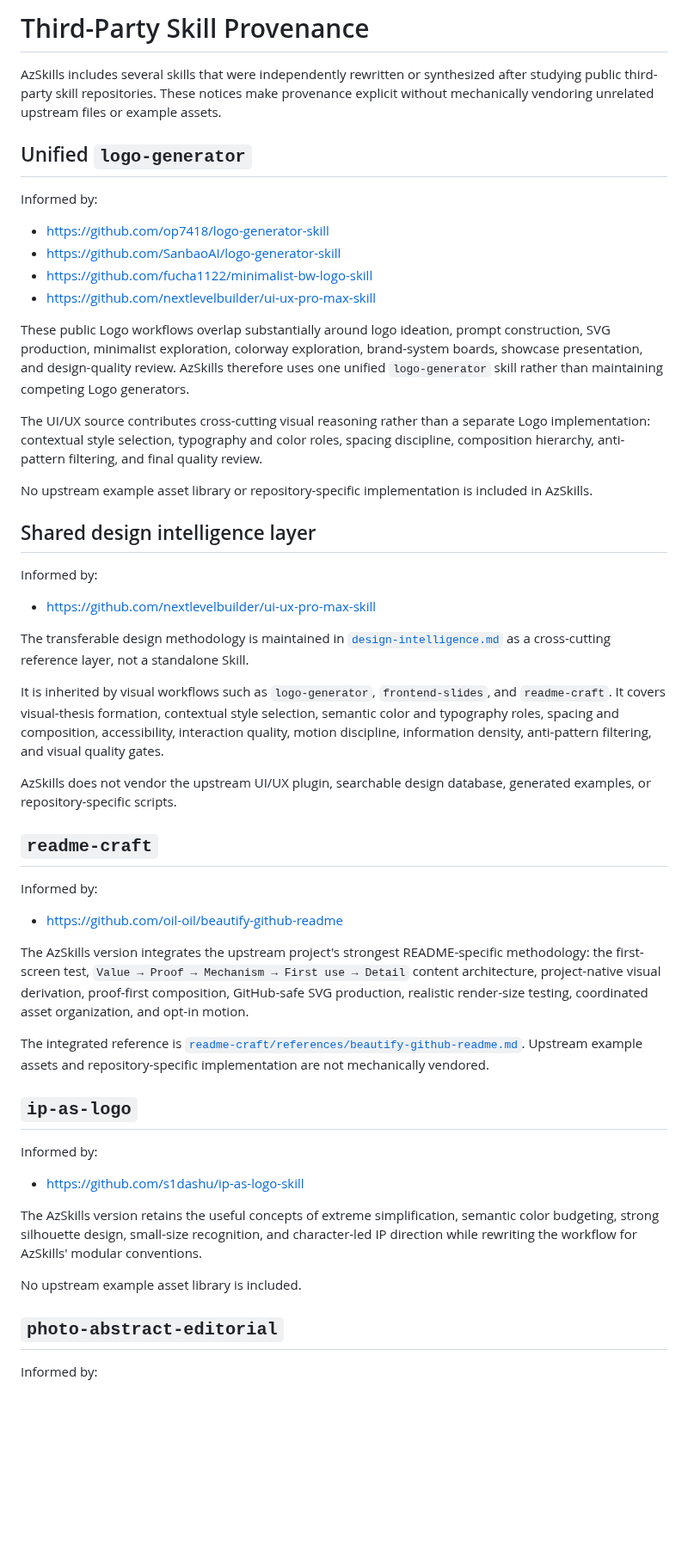
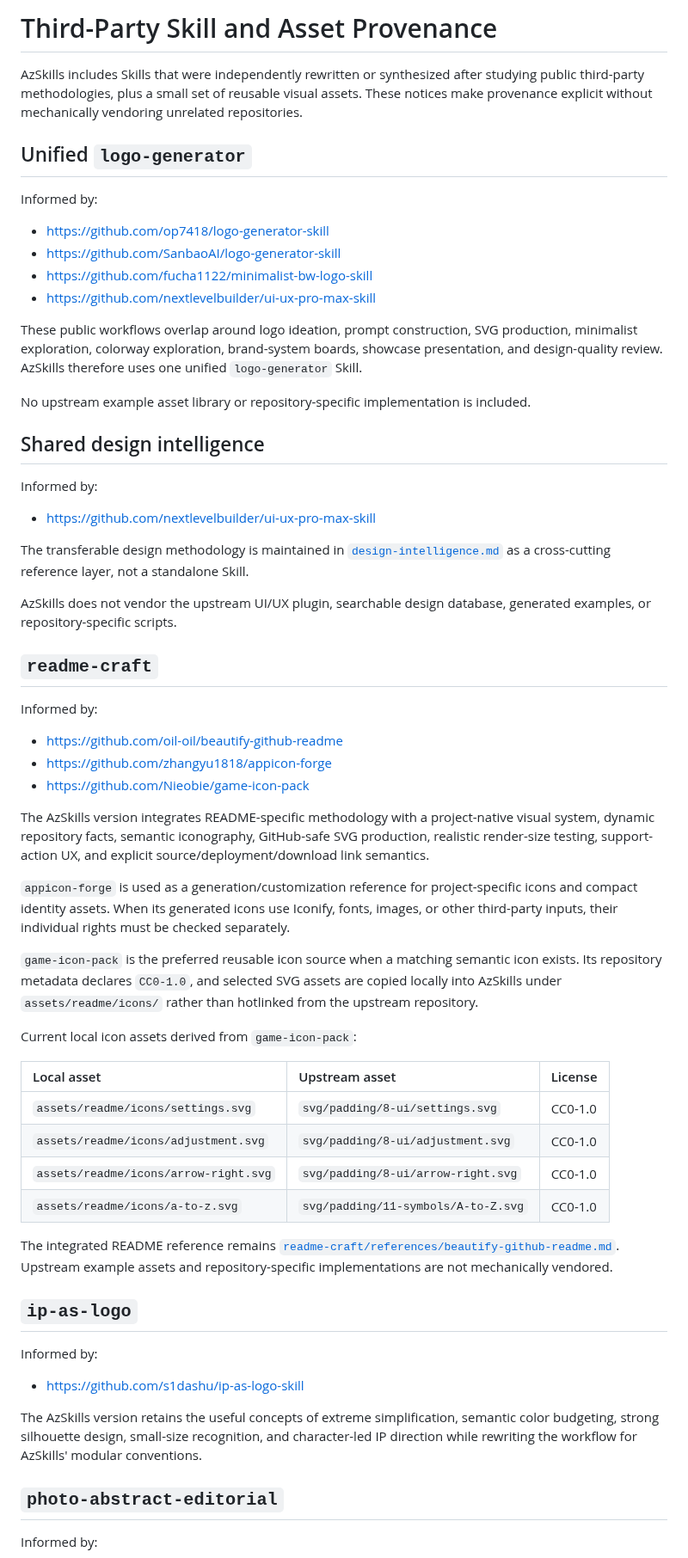
Before and after one commit to CYoJkoY/AzSkills, a Markdown page: THIRD_PARTY_NOTICES.md, the part around one of its changes. Shown at 86% size. Drawn GitHub-style; blank space fills up the shorter version.

Commit message:
docs: record README icon provenance

```diff
--- a/THIRD_PARTY_NOTICES.md
+++ b/THIRD_PARTY_NOTICES.md
@@ -1,6 +1,6 @@
-# Third-Party Skill Provenance
+# Third-Party Skill and Asset Provenance
 
-AzSkills includes several skills that were independently rewritten or synthesized after studying public third-party skill repositories. These notices make provenance explicit without mechanically vendoring unrelated upstream files or example assets.
+AzSkills includes Skills that were independently rewritten or synthesized after studying public third-party methodologies, plus a small set of reusable visual assets. These notices make provenance explicit without mechanically vendoring unrelated repositories.
 
 ## Unified `logo-generator`
 
@@ -11,21 +11,17 @@ Informed by:
 - https://github.com/fucha1122/minimalist-bw-logo-skill
 - https://github.com/nextlevelbuilder/ui-ux-pro-max-skill
 
-These public Logo workflows overlap substantially around logo ideation, prompt construction, SVG production, minimalist exploration, colorway exploration, brand-system boards, showcase presentation, and design-quality review. AzSkills therefore uses one unified `logo-generator` skill rather than maintaining competing Logo generators.
+These public workflows overlap around logo ideation, prompt construction, SVG production, minimalist exploration, colorway exploration, brand-system boards, showcase presentation, and design-quality review. AzSkills therefore uses one unified `logo-generator` Skill.
 
-The UI/UX source contributes cross-cutting visual reasoning rather than a separate Logo implementation: contextual style selection, typography and color roles, spacing discipline, composition hierarchy, anti-pattern filtering, and final quality review.
+No upstream example asset library or repository-specific implementation is included.
 
-No upstream example asset library or repository-specific implementation is included in AzSkills.
-
-## Shared design intelligence layer
+## Shared design intelligence
 
 Informed by:
 
 - https://github.com/nextlevelbuilder/ui-ux-pro-max-skill
 
 The transferable design methodology is maintained in [`design-intelligence.md`](design-intelligence.md) as a cross-cutting reference layer, not a standalone Skill.
-
-It is inherited by visual workflows such as `logo-generator`, `frontend-slides`, and `readme-craft`. It covers visual-thesis formation, contextual style selection, semantic color and typography roles, spacing and composition, accessibility, interaction quality, motion discipline, information density, anti-pattern filtering, and visual quality gates.
 
 AzSkills does not vendor the upstream UI/UX plugin, searchable design database, generated examples, or repository-specific scripts.
 
@@ -34,10 +30,25 @@ AzSkills does not vendor the upstream UI/UX plugin, searchable design database,
 Informed by:
 
 - https://github.com/oil-oil/beautify-github-readme
+- https://github.com/zhangyu1818/appicon-forge
+- https://github.com/Nieobie/game-icon-pack
 
-The AzSkills version integrates the upstream project's strongest README-specific methodology: the first-screen test, `Value → Proof → Mechanism → First use → Detail` content architecture, project-native visual derivation, proof-first composition, GitHub-safe SVG production, realistic render-size testing, coordinated asset organization, and opt-in motion.
+The AzSkills version integrates README-specific methodology with a project-native visual system, dynamic repository facts, semantic iconography, GitHub-safe SVG production, realistic render-size testing, support-action UX, and explicit source/deployment/download link semantics.
 
-The integrated reference is [`readme-craft/references/beautify-github-readme.md`](readme-craft/references/beautify-github-readme.md). Upstream example assets and repository-specific implementation are not mechanically vendored.
+`appicon-forge` is used as a generation/customization reference for project-specific icons and compact identity assets. When its generated icons use Iconify, fonts, images, or other third-party inputs, their individual rights must be checked separately.
+
+`game-icon-pack` is the preferred reusable icon source when a matching semantic icon exists. Its repository metadata declares `CC0-1.0`, and selected SVG assets are copied locally into AzSkills under `assets/readme/icons/` rather than hotlinked from the upstream repository.
+
+Current local icon assets derived from `game-icon-pack`:
+
+| Local asset | Upstream asset | License |
+| :--- | :--- | :--- |
+| `assets/readme/icons/settings.svg` | `svg/padding/8-ui/settings.svg` | CC0-1.0 |
+| `assets/readme/icons/adjustment.svg` | `svg/padding/8-ui/adjustment.svg` | CC0-1.0 |
+| `assets/readme/icons/arrow-right.svg` | `svg/padding/8-ui/arrow-right.svg` | CC0-1.0 |
+| `assets/readme/icons/a-to-z.svg` | `svg/padding/11-symbols/A-to-Z.svg` | CC0-1.0 |
+
+The integrated README reference remains [`readme-craft/references/beautify-github-readme.md`](readme-craft/references/beautify-github-readme.md). Upstream example assets and repository-specific implementations are not mechanically vendored.
 
 ## `ip-as-logo`
 
@@ -47,8 +58,6 @@ Informed by:
 
 The AzSkills version retains the useful concepts of extreme simplification, semantic color budgeting, strong silhouette design, small-size recognition, and character-led IP direction while rewriting the workflow for AzSkills' modular conventions.
 
-No upstream example asset library is included.
-
 ## `photo-abstract-editorial`
 
 Informed by:
```
Also changed, not shown: other parts of THIRD_PARTY_NOTICES.md (+2 -4 lines).
